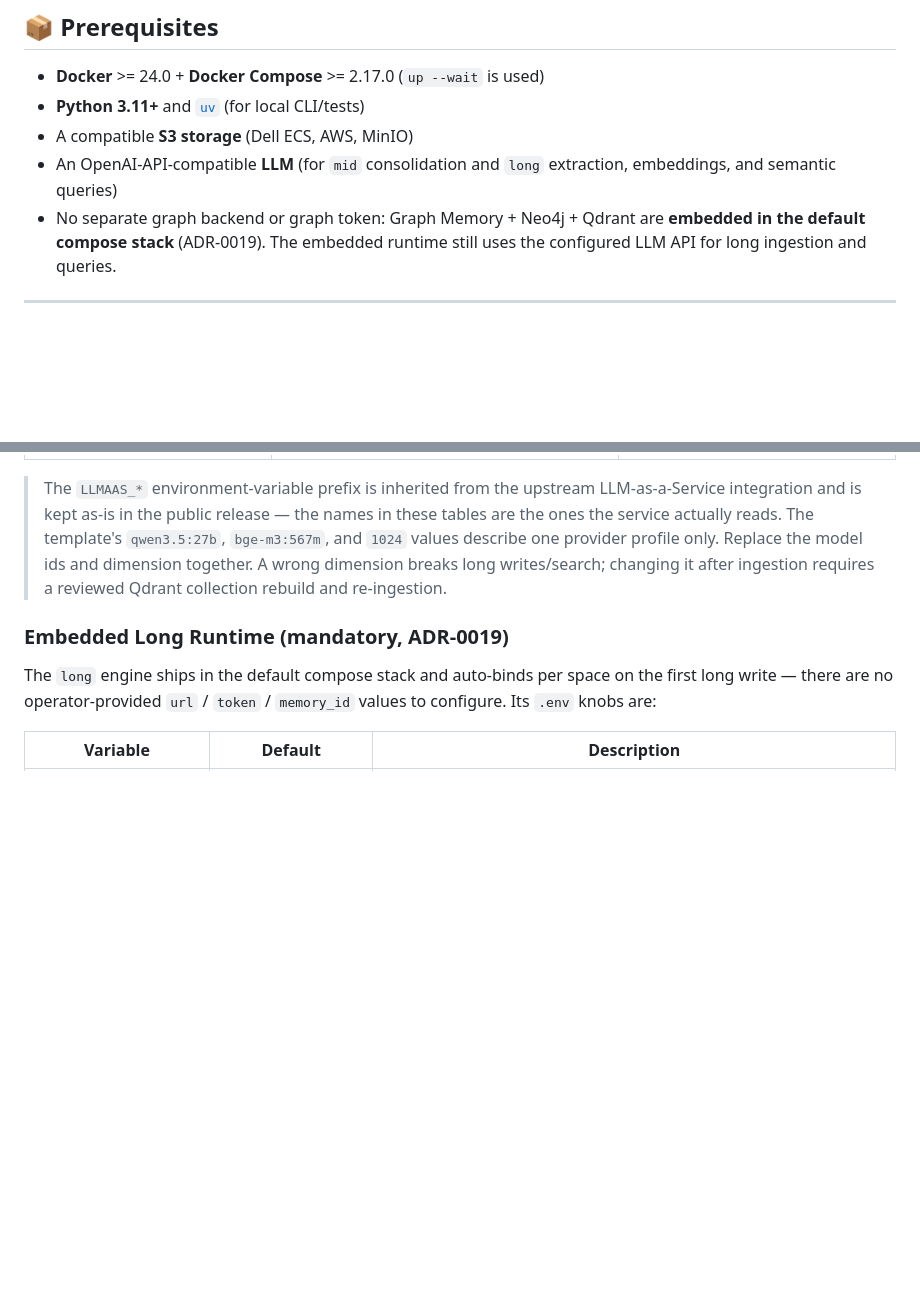
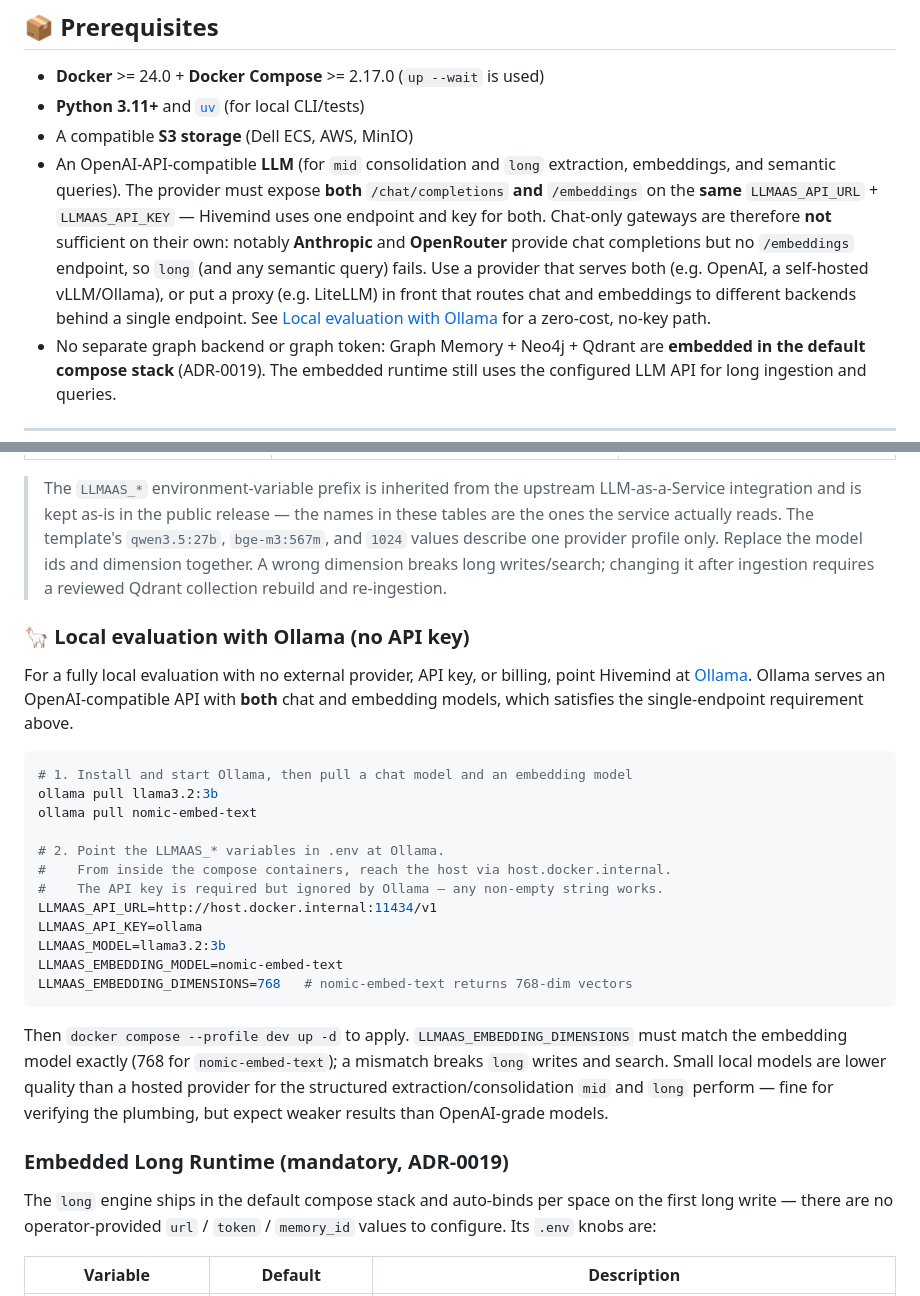
Before and after one commit to Lesur-ai/hivemind, a Markdown page: README.md, 2 parts joined by grey strips. GitHub-like rendering; blank space fills up the shorter version.

Commit message:
docs: clarify LLM must serve chat + embeddings from one endpoint; add Ollama local-eval recipe
The README described the LLM prerequisite only as 'OpenAI-API-compatible',
which led to wasted setup time: chat-only gateways such as Anthropic and
OpenRouter appear compatible but have no /embeddings endpoint, so long-tier
and semantic queries fail. Hivemind also uses a single LLMAAS_API_URL + key
for both chat and embeddings, so providers cannot be split without a proxy.

- Prerequisites: state the both-endpoints / same-key requirement and call out
  Anthropic and OpenRouter as insufficient on their own.
- Add a 'Local evaluation with Ollama (no API key)' section documenting a
  zero-cost, no-key path (host.docker.internal, dummy key, matching
  embedding dimensions).

````diff
--- a/README.md
+++ b/README.md
@@ -265,7 +265,17 @@ projection**, outside the commit path — see
 - **Python 3.11+** and [`uv`](https://docs.astral.sh/uv/) (for local CLI/tests)
 - A compatible **S3 storage** (Dell ECS, AWS, MinIO)
 - An OpenAI-API-compatible **LLM** (for `mid` consolidation and `long`
-  extraction, embeddings, and semantic queries)
+  extraction, embeddings, and semantic queries). The provider must expose
+  **both** `/chat/completions` **and** `/embeddings` on the **same**
+  `LLMAAS_API_URL` + `LLMAAS_API_KEY` — Hivemind uses one endpoint and key for
+  both. Chat-only gateways are therefore **not** sufficient on their own:
+  notably **Anthropic** and **OpenRouter** provide chat completions but no
+  `/embeddings` endpoint, so `long` (and any semantic query) fails. Use a
+  provider that serves both (e.g. OpenAI, a self-hosted vLLM/Ollama), or put a
+  proxy (e.g. LiteLLM) in front that routes chat and embeddings to different
+  backends behind a single endpoint. See
+  [Local evaluation with Ollama](#-local-evaluation-with-ollama-no-api-key) for
+  a zero-cost, no-key path.
 - No separate graph backend or graph token: Graph Memory + Neo4j + Qdrant are
   **embedded in the default compose stack** (ADR-0019). The embedded runtime
   still uses the configured LLM API for long ingestion and queries.
@@ -423,6 +433,35 @@ Edit `.env`. All variables are documented in `.env.example`.
 > provider profile only. Replace the model ids and dimension together. A wrong
 > dimension breaks long writes/search; changing it after ingestion requires a
 > reviewed Qdrant collection rebuild and re-ingestion.
+
+### 🦙 Local evaluation with Ollama (no API key)
+
+For a fully local evaluation with no external provider, API key, or billing,
+point Hivemind at [Ollama](https://ollama.com/). Ollama serves an
+OpenAI-compatible API with **both** chat and embedding models, which satisfies
+the single-endpoint requirement above.
+
+```bash
+# 1. Install and start Ollama, then pull a chat model and an embedding model
+ollama pull llama3.2:3b
+ollama pull nomic-embed-text
+
+# 2. Point the LLMAAS_* variables in .env at Ollama.
+#    From inside the compose containers, reach the host via host.docker.internal.
+#    The API key is required but ignored by Ollama — any non-empty string works.
+LLMAAS_API_URL=http://host.docker.internal:11434/v1
+LLMAAS_API_KEY=ollama
+LLMAAS_MODEL=llama3.2:3b
+LLMAAS_EMBEDDING_MODEL=nomic-embed-text
+LLMAAS_EMBEDDING_DIMENSIONS=768   # nomic-embed-text returns 768-dim vectors
+```
+
+Then `docker compose --profile dev up -d` to apply. `LLMAAS_EMBEDDING_DIMENSIONS`
+must match the embedding model exactly (768 for `nomic-embed-text`); a mismatch
+breaks `long` writes and search. Small local models are lower quality than a
+hosted provider for the structured extraction/consolidation `mid` and `long`
+perform — fine for verifying the plumbing, but expect weaker results than
+OpenAI-grade models.
 
 ### Embedded Long Runtime (mandatory, ADR-0019)
 
````
